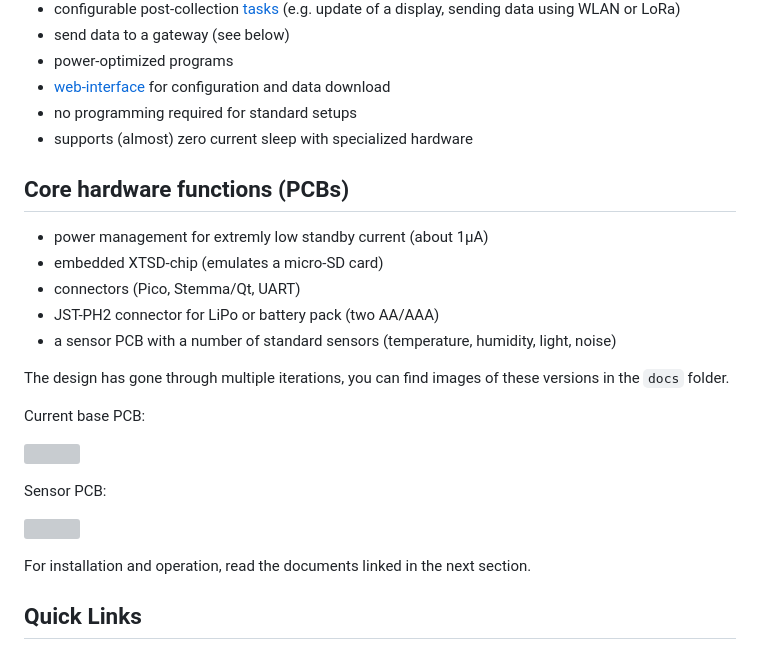
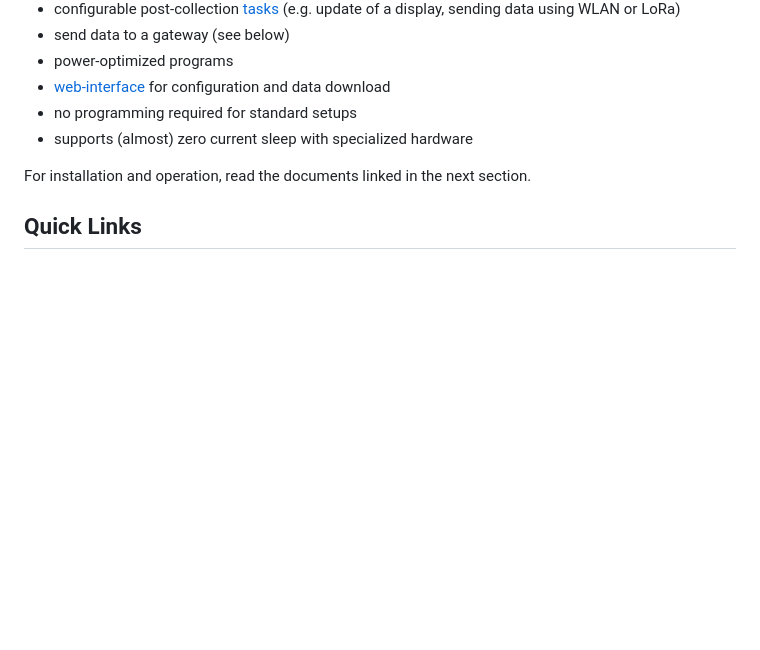
Before and after one commit to bablokb/pcb-pico-datalogger, a Markdown page: README.md, the part around the change. Rendered like a GitHub page; blank space fills up the shorter version; grey boxes are pictures that could not be loaded.

```diff
--- a/README.md
+++ b/README.md
@@ -36,27 +36,6 @@ Core software functions
   * no programming required for standard setups
   * supports (almost) zero current sleep with specialized hardware
 
-
-Core hardware functions (PCBs)
-------------------------------
-
-  * power management for extremly low standby current (about 1µA)
-  * embedded XTSD-chip (emulates a micro-SD card)
-  * connectors (Pico, Stemma/Qt, UART)
-  * JST-PH2 connector for LiPo or battery pack (two AA/AAA)
-  * a sensor PCB with a number of standard sensors
-    (temperature, humidity, light, noise)
-
-The design has gone through multiple iterations, you
-can find images of these versions in the `docs` folder.
-
-Current base PCB:
-
-![](docs/pcb-datalogger-v2-2.jpg)
-
-Sensor PCB:
-
-![](docs/pcb-sensor-2.jpg)
 
 For installation and operation, read the documents linked in the next
 section.
```
